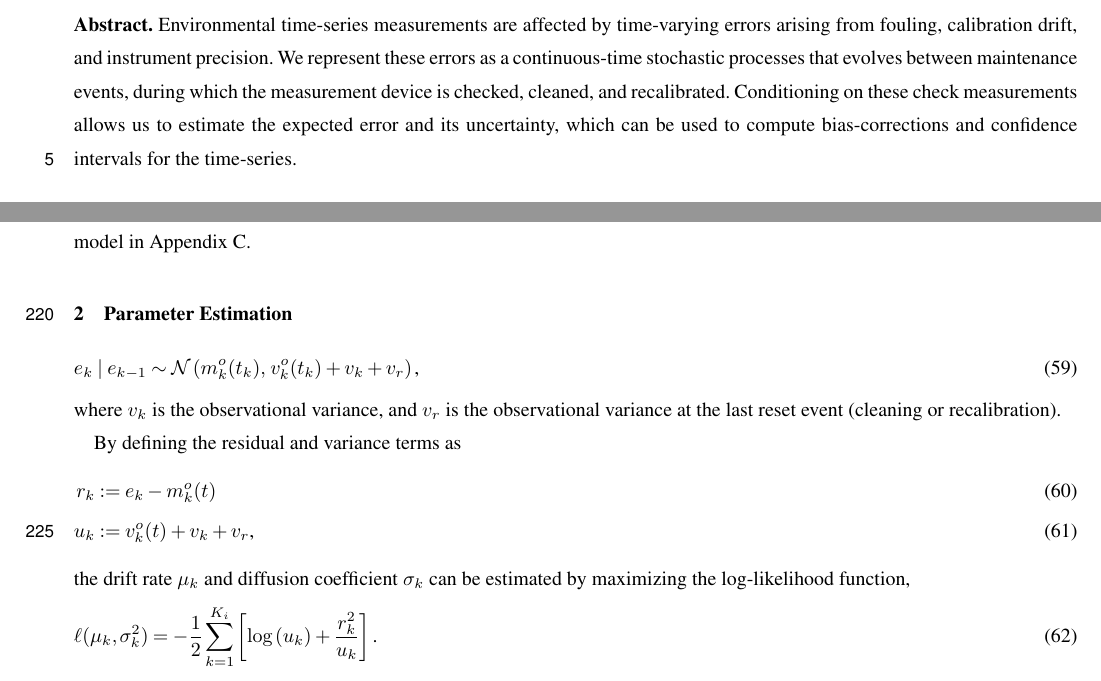
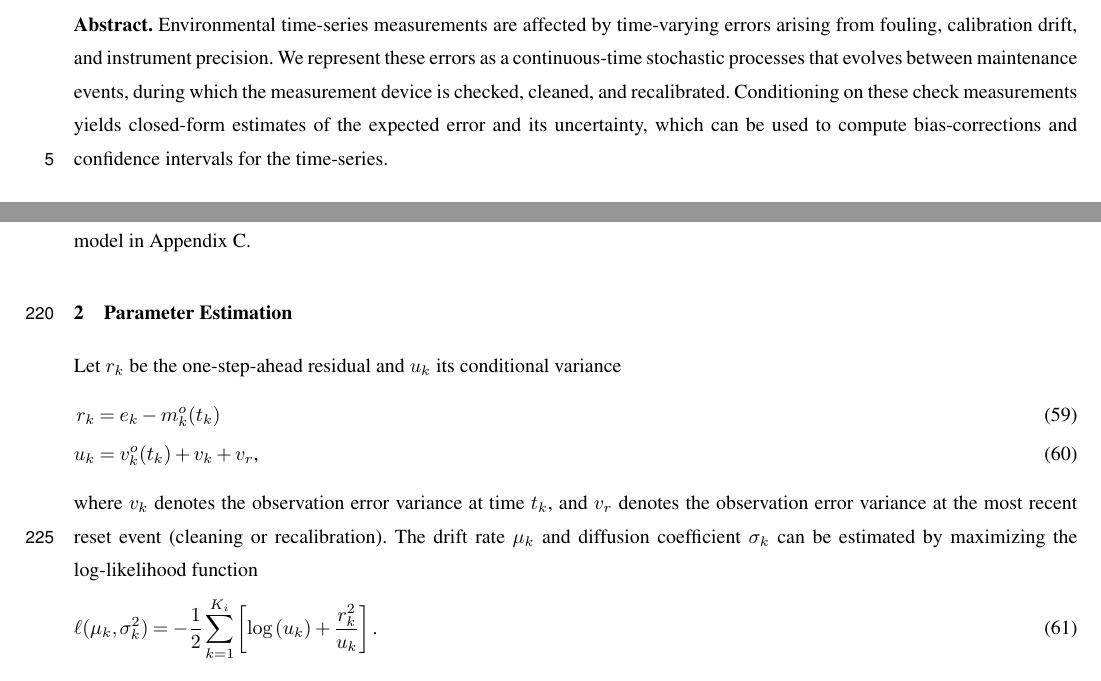
Before and after one commit to nodohs/manuscript_timeseries_error_model, a LaTeX document (timeseries_error_model.tex): two parts of pages 1 and 9 of 14, joined at a grey line, cut so that both start at the same text. Compiled offline with pdfLaTeX; a missing font is replaced by an installed copy or a similar font; a LaTeX package or settings file that is missing is left out.

Commit message:
Parameter estimation

```diff
--- a/timeseries_error_model.tex
+++ b/timeseries_error_model.tex
@@ -132,7 +132,7 @@
     that evolves between maintenance events,
     during which the measurement device is checked, cleaned, and recalibrated.
     Conditioning on these check measurements
-    allows us to estimate the expected error and its uncertainty,
+    yields closed-form estimates of the expected error and its uncertainty,
     which can be used to compute bias-corrections and confidence intervals
     for the time-series.
 \end{abstract}
@@ -966,30 +966,20 @@ we also provide the log-multiplicitive error model
 in Appendix~\ref{sec:log_multiplicative_error}.
 
 \section{Parameter Estimation}
-%
-\begin{equation}
-    e_k \mid e_{k-1}
-    \sim
-    \mathcal{N}\left(
-        m^o_k(t_k)
-        ,\,
-        v^o_k(t_k) + v_k + v_r
-    \right)
-    \label{eq:error_transition}
-    \text{,}
-\end{equation}
-where $v_k$ is the observational variance,
-and $v_r$ is the observational variance at the last reset event (cleaning or recalibration).
-
-
-By defining the residual and variance terms as
-\begin{align}
-    r_k &:= e_k - m^o_k(t) \\
-    u_k &:= v^o_k(t) + v_k + v_r
-    \text{,}
-\end{align}
-the drift rate $\mu_k$ and diffusion coefficient $\sigma_k$
-can be estimated by maximizing the log-likelihood function,
+
+Let $r_k$ be the one-step-ahead residual and $u_k$ its conditional variance
+%
+\begin{align}
+    r_k &= e_k - m^o_k(t_k) \\
+    u_k &= v^o_k(t_k) + v_k + v_r
+    \text{,}
+\end{align}
+%
+where $v_k$ denotes the observation error variance at time $t_k$,
+and $v_r$ denotes the observation error variance at the most recent reset event
+(cleaning or recalibration).
+The drift rate $\mu_k$ and diffusion coefficient $\sigma_k$
+can be estimated by maximizing the log-likelihood function
 %
 \begin{equation}
     \ell(\mu_k, \sigma_k^2)
```
Also changed, not shown: timeseries_error_model.tex (18 more changed lines).
